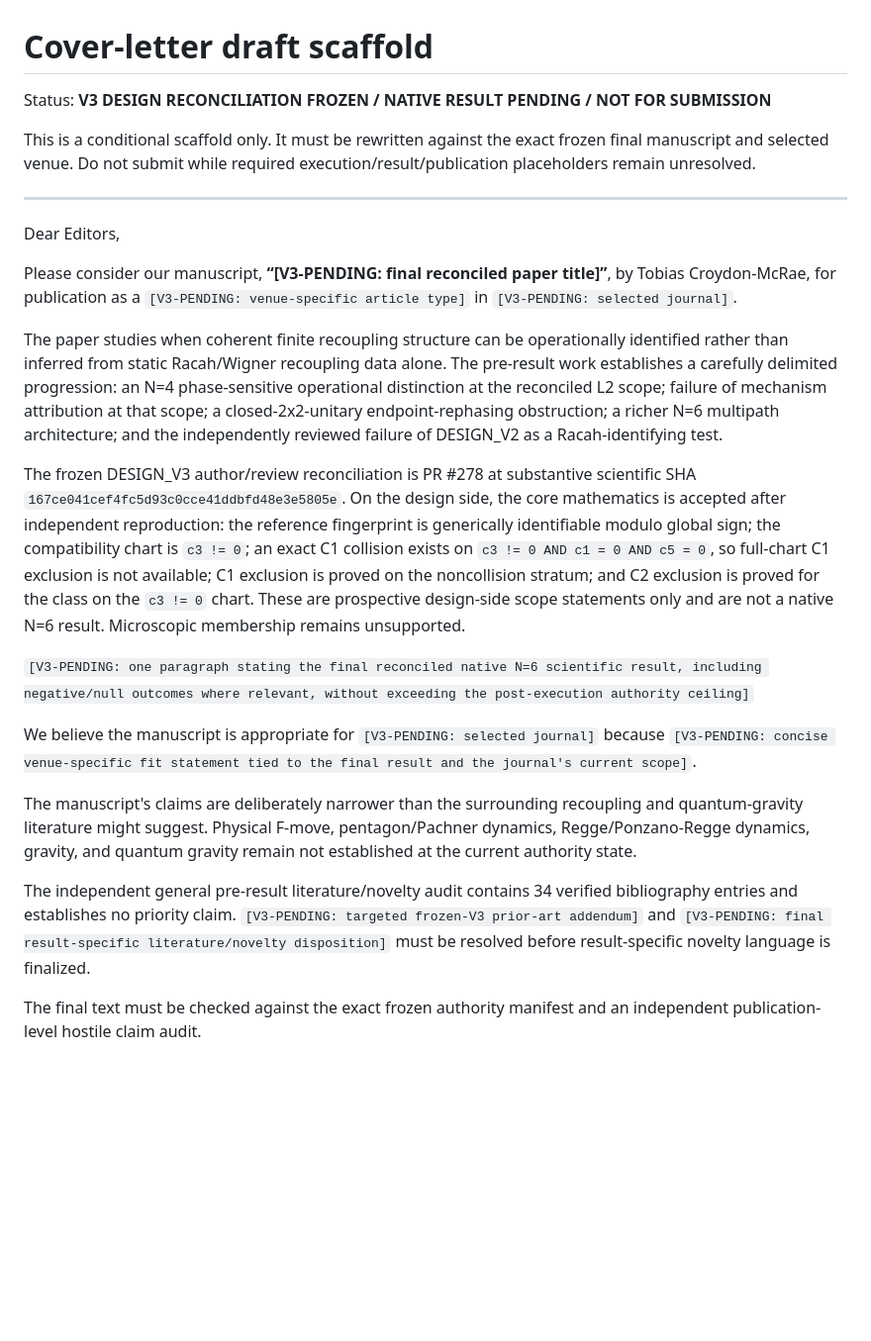
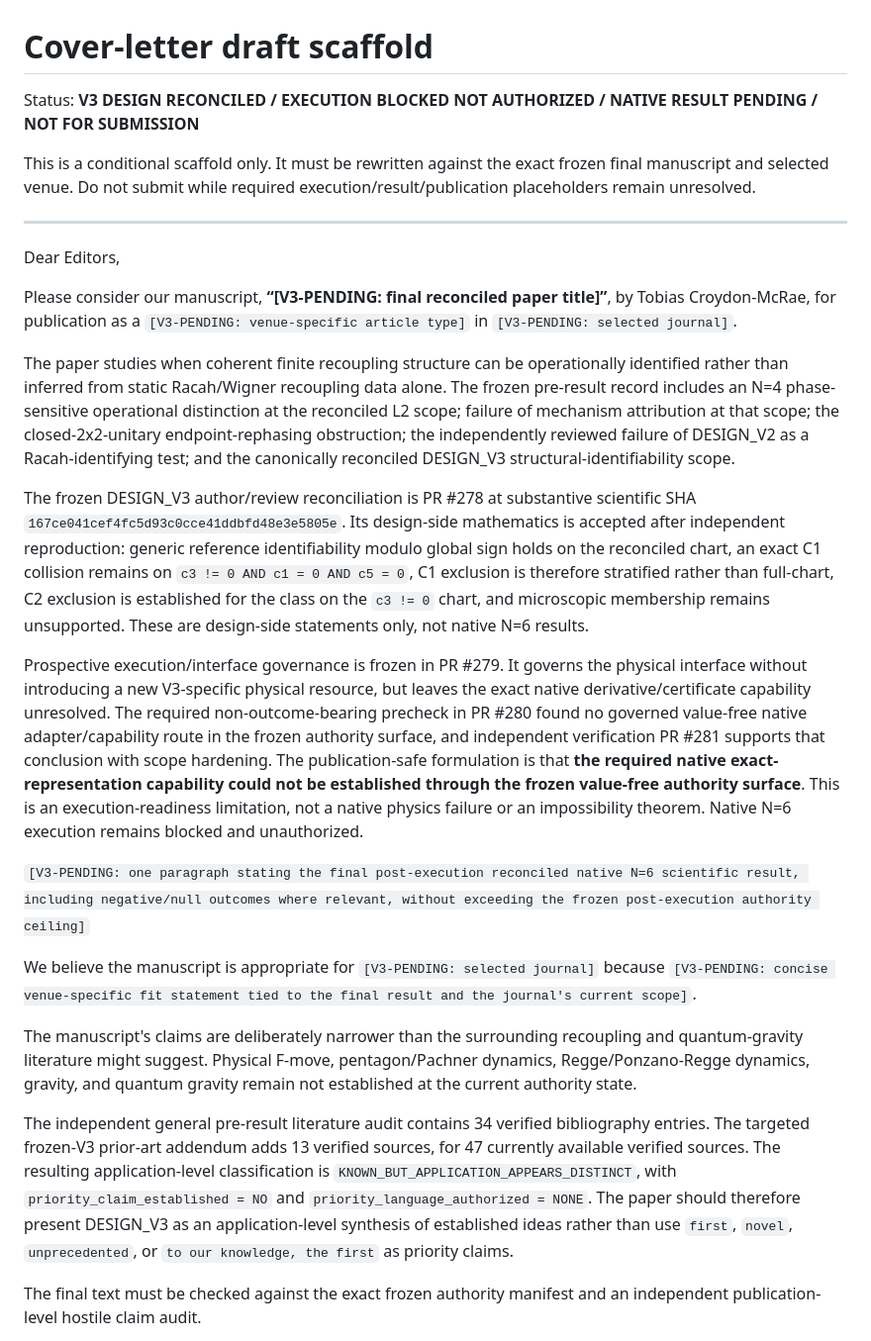
Before and after one commit to Tobillicious/bcrd, a Markdown page: papers/coherent-recoupling/COVER-LETTER-DRAFT.md, the part around one of its changes. Shown at 99% size. Drawn GitHub-style; blank space fills up the shorter version.

```diff
--- a/papers/coherent-recoupling/COVER-LETTER-DRAFT.md
+++ b/papers/coherent-recoupling/COVER-LETTER-DRAFT.md
@@ -1,6 +1,6 @@
 # Cover-letter draft scaffold
 
-Status: **V3 DESIGN RECONCILIATION FROZEN / NATIVE RESULT PENDING / NOT FOR SUBMISSION**
+Status: **V3 DESIGN RECONCILED / EXECUTION BLOCKED NOT AUTHORIZED / NATIVE RESULT PENDING / NOT FOR SUBMISSION**
 
 This is a conditional scaffold only. It must be rewritten against the exact frozen final manuscript and selected venue. Do not submit while required execution/result/publication placeholders remain unresolved.
 
@@ -10,17 +10,19 @@ Dear Editors,
 
 Please consider our manuscript, **“[V3-PENDING: final reconciled paper title]”**, by Tobias Croydon-McRae, for publication as a `[V3-PENDING: venue-specific article type]` in `[V3-PENDING: selected journal]`.
 
-The paper studies when coherent finite recoupling structure can be operationally identified rather than inferred from static Racah/Wigner recoupling data alone. The pre-result work establishes a carefully delimited progression: an N=4 phase-sensitive operational distinction at the reconciled L2 scope; failure of mechanism attribution at that scope; a closed-2x2-unitary endpoint-rephasing obstruction; a richer N=6 multipath architecture; and the independently reviewed failure of DESIGN_V2 as a Racah-identifying test.
+The paper studies when coherent finite recoupling structure can be operationally identified rather than inferred from static Racah/Wigner recoupling data alone. The frozen pre-result record includes an N=4 phase-sensitive operational distinction at the reconciled L2 scope; failure of mechanism attribution at that scope; the closed-2x2-unitary endpoint-rephasing obstruction; the independently reviewed failure of DESIGN_V2 as a Racah-identifying test; and the canonically reconciled DESIGN_V3 structural-identifiability scope.
 
-The frozen DESIGN_V3 author/review reconciliation is PR #278 at substantive scientific SHA `167ce041cef4fc5d93c0cce41ddbfd48e3e5805e`. On the design side, the core mathematics is accepted after independent reproduction: the reference fingerprint is generically identifiable modulo global sign; the compatibility chart is `c3 != 0`; an exact C1 collision exists on `c3 != 0 AND c1 = 0 AND c5 = 0`, so full-chart C1 exclusion is not available; C1 exclusion is proved on the noncollision stratum; and C2 exclusion is proved for the class on the `c3 != 0` chart. These are prospective design-side scope statements only and are not a native N=6 result. Microscopic membership remains unsupported.
+The frozen DESIGN_V3 author/review reconciliation is PR #278 at substantive scientific SHA `167ce041cef4fc5d93c0cce41ddbfd48e3e5805e`. Its design-side mathematics is accepted after independent reproduction: generic reference identifiability modulo global sign holds on the reconciled chart, an exact C1 collision remains on `c3 != 0 AND c1 = 0 AND c5 = 0`, C1 exclusion is therefore stratified rather than full-chart, C2 exclusion is established for the class on the `c3 != 0` chart, and microscopic membership remains unsupported. These are design-side statements only, not native N=6 results.
 
-`[V3-PENDING: one paragraph stating the final reconciled native N=6 scientific result, including negative/null outcomes where relevant, without exceeding the post-execution authority ceiling]`
+Prospective execution/interface governance is frozen in PR #279. It governs the physical interface without introducing a new V3-specific physical resource, but leaves the exact native derivative/certificate capability unresolved. The required non-outcome-bearing precheck in PR #280 found no governed value-free native adapter/capability route in the frozen authority surface, and independent verification PR #281 supports that conclusion with scope hardening. The publication-safe formulation is that **the required native exact-representation capability could not be established through the frozen value-free authority surface**. This is an execution-readiness limitation, not a native physics failure or an impossibility theorem. Native N=6 execution remains blocked and unauthorized.
+
+`[V3-PENDING: one paragraph stating the final post-execution reconciled native N=6 scientific result, including negative/null outcomes where relevant, without exceeding the frozen post-execution authority ceiling]`
 
 We believe the manuscript is appropriate for `[V3-PENDING: selected journal]` because `[V3-PENDING: concise venue-specific fit statement tied to the final result and the journal's current scope]`.
 
 The manuscript's claims are deliberately narrower than the surrounding recoupling and quantum-gravity literature might suggest. Physical F-move, pentagon/Pachner dynamics, Regge/Ponzano-Regge dynamics, gravity, and quantum gravity remain not established at the current authority state.
 
-The independent general pre-result literature/novelty audit contains 34 verified bibliography entries and establishes no priority claim. `[V3-PENDING: targeted frozen-V3 prior-art addendum]` and `[V3-PENDING: final result-specific literature/novelty disposition]` must be resolved before result-specific novelty language is finalized.
+The independent general pre-result literature audit contains 34 verified bibliography entries. The targeted frozen-V3 prior-art addendum adds 13 verified sources, for 47 currently available verified sources. The resulting application-level classification is `KNOWN_BUT_APPLICATION_APPEARS_DISTINCT`, with `priority_claim_established = NO` and `priority_language_authorized = NONE`. The paper should therefore present DESIGN_V3 as an application-level synthesis of established ideas rather than use `first`, `novel`, `unprecedented`, or `to our knowledge, the first` as priority claims.
 
 The final text must be checked against the exact frozen authority manifest and an independent publication-level hostile claim audit.
 
```
Also changed, not shown: other parts of papers/coherent-recoupling/COVER-LETTER-DRAFT.md (+8 -4 lines).
